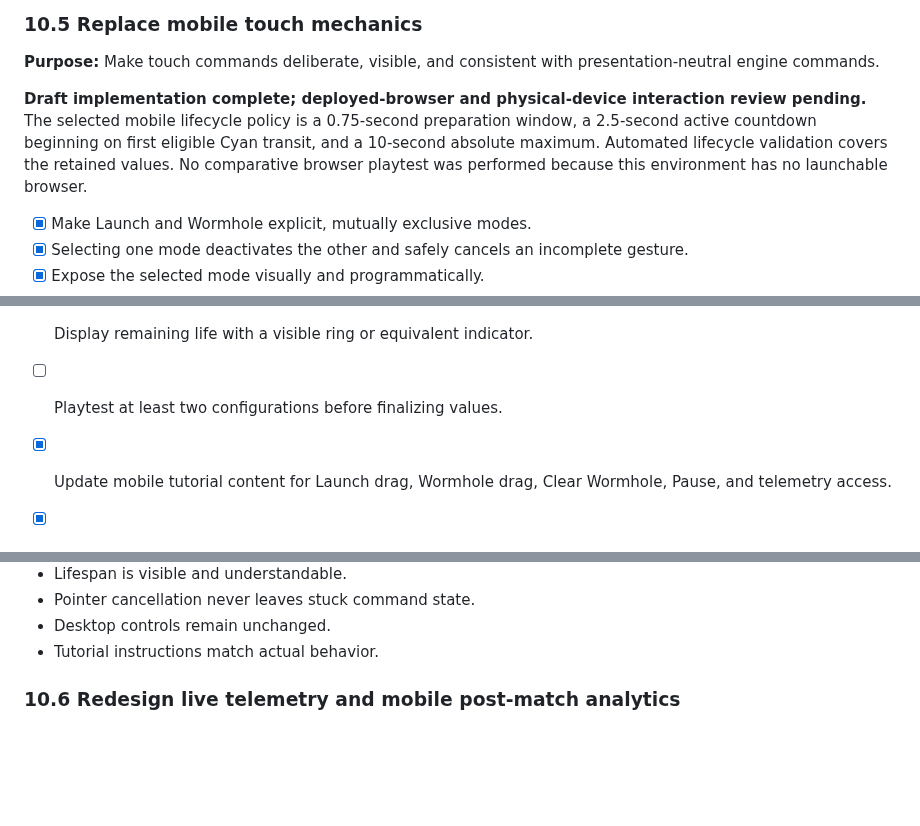
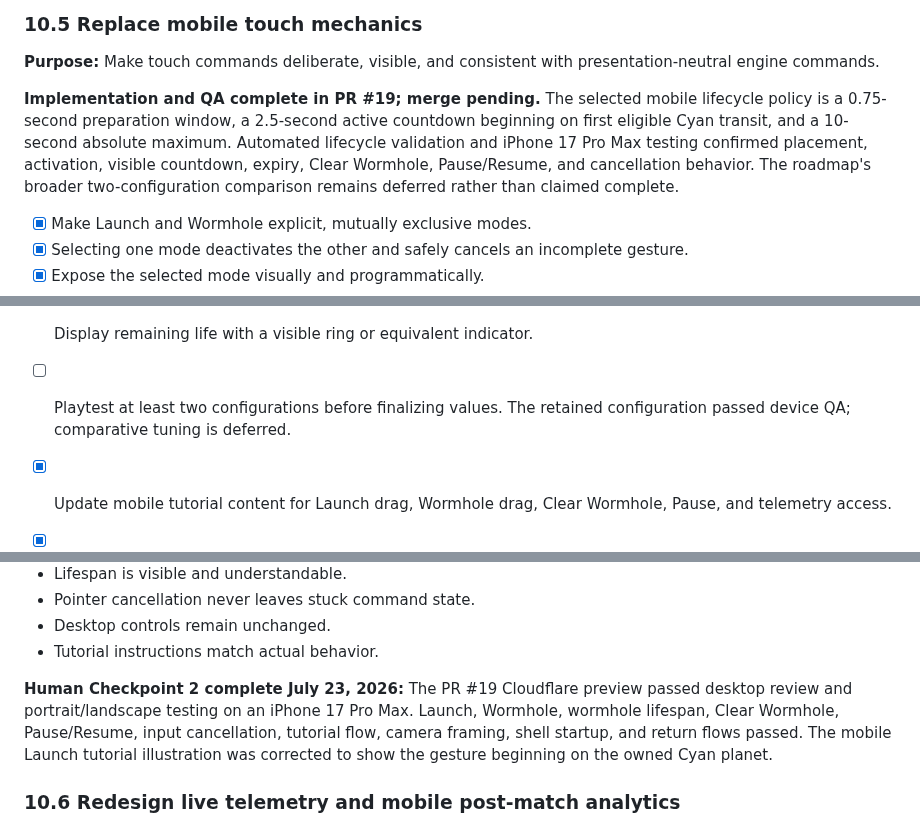
Before and after one commit to Joey-VW/Portfolio, a Markdown page: PORTFOLIO_ROADMAP.md, 3 parts joined by grey strips. Drawn GitHub-style; blank space fills up the shorter version.

```diff
--- a/PORTFOLIO_ROADMAP.md
+++ b/PORTFOLIO_ROADMAP.md
@@ -794,7 +794,7 @@ Acceptance criteria:
 
 **Purpose:** Make touch commands deliberate, visible, and consistent with presentation-neutral engine commands.
 
-**Draft implementation complete; deployed-browser and physical-device interaction review pending.** The selected mobile lifecycle policy is a 0.75-second preparation window, a 2.5-second active countdown beginning on first eligible Cyan transit, and a 10-second absolute maximum. Automated lifecycle validation covers the retained values. No comparative browser playtest was performed because this environment has no launchable browser.
+**Implementation and QA complete in PR #19; merge pending.** The selected mobile lifecycle policy is a 0.75-second preparation window, a 2.5-second active countdown beginning on first eligible Cyan transit, and a 10-second absolute maximum. Automated lifecycle validation and iPhone 17 Pro Max testing confirmed placement, activation, visible countdown, expiry, Clear Wormhole, Pause/Resume, and cancellation behavior. The roadmap's broader two-configuration comparison remains deferred rather than claimed complete.
 
 - [x] Make Launch and Wormhole explicit, mutually exclusive modes.
 - [x] Selecting one mode deactivates the other and safely cancels an incomplete gesture.
@@ -835,7 +835,7 @@ Acceptance criteria:
 - [x] Test collapse approximately 2-3 seconds after activation.
 - [x] Keep a longer absolute maximum for an unused wormhole.
 - [x] Display remaining life with a visible ring or equivalent indicator.
-- [ ] Playtest at least two configurations before finalizing values.
+- [ ] Playtest at least two configurations before finalizing values. The retained configuration passed device QA; comparative tuning is deferred.
 
 - [x] Update mobile tutorial content for Launch drag, Wormhole drag, Clear Wormhole, Pause, and telemetry access.
 - [x] Keep desktop instructions specific to mouse controls.
@@ -850,6 +850,8 @@ Acceptance criteria:
 - Pointer cancellation never leaves stuck command state.
 - Desktop controls remain unchanged.
 - Tutorial instructions match actual behavior.
+
+**Human Checkpoint 2 complete July 23, 2026:** The PR #19 Cloudflare preview passed desktop review and portrait/landscape testing on an iPhone 17 Pro Max. Launch, Wormhole, wormhole lifespan, Clear Wormhole, Pause/Resume, input cancellation, tutorial flow, camera framing, shell startup, and return flows passed. The mobile Launch tutorial illustration was corrected to show the gesture beginning on the owned Cyan planet.
 
 ### 10.6 Redesign live telemetry and mobile post-match analytics
 
```
Also changed, not shown: other parts of PORTFOLIO_ROADMAP.md (+8 -8 lines), docs/gravity-fleet/modernization-roadmap.md (+30 -16 lines).
